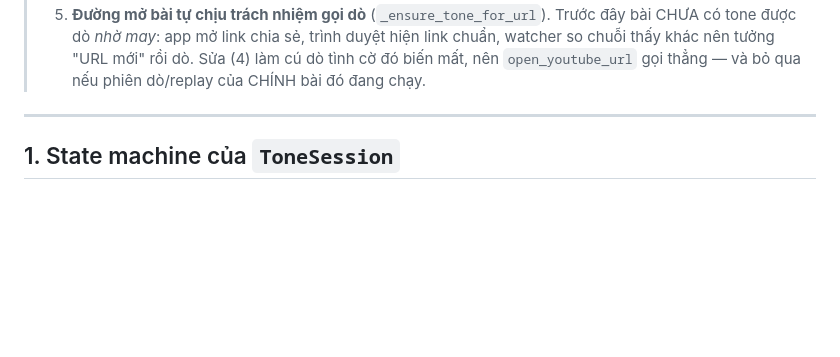
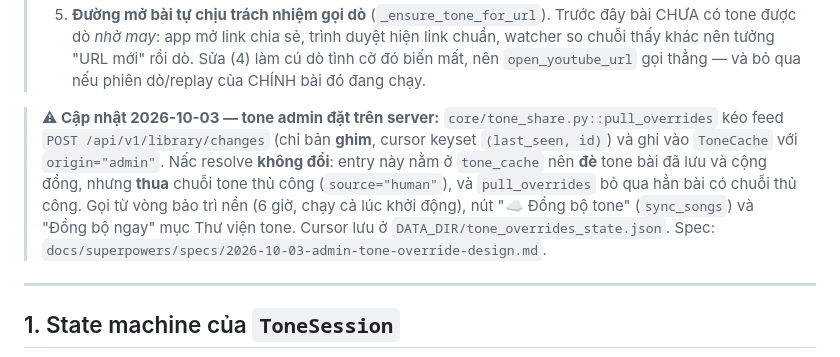
Before and after one commit to ligktit/quang-luu-studio, a Markdown page: docs/TONE_FLOWS.md, the part around the change. Drawn GitHub-style; blank space fills up the shorter version.

```diff
--- a/docs/TONE_FLOWS.md
+++ b/docs/TONE_FLOWS.md
@@ -41,6 +41,16 @@ Nguồn: `core/engine/_tone.py`, `_youtube.py`, `_autokey.py`, `_session.py`, `f
 >    link chuẩn, watcher so chuỗi thấy khác nên tưởng "URL mới" rồi dò. Sửa (4)
 >    làm cú dò tình cờ đó biến mất, nên `open_youtube_url` gọi thẳng — và bỏ qua
 >    nếu phiên dò/replay của CHÍNH bài đó đang chạy.
+
+> **⚠ Cập nhật 2026-10-03 — tone admin đặt trên server:** `core/tone_share.py::pull_overrides`
+> kéo feed `POST /api/v1/library/changes` (chỉ bản **ghim**, cursor keyset
+> `(last_seen, id)`) và ghi vào `ToneCache` với `origin="admin"`. Nấc resolve
+> **không đổi**: entry này nằm ở `tone_cache` nên **đè** tone bài đã lưu và cộng
+> đồng, nhưng **thua** chuỗi tone thủ công (`source="human"`), và
+> `pull_overrides` bỏ qua hẳn bài có chuỗi thủ công. Gọi từ vòng bảo trì nền
+> (6 giờ, chạy cả lúc khởi động), nút "☁ Đồng bộ tone" (`sync_songs`) và
+> "Đồng bộ ngay" mục Thư viện tone. Cursor lưu ở `DATA_DIR/tone_overrides_state.json`.
+> Spec: `docs/superpowers/specs/2026-10-03-admin-tone-override-design.md`.
 
 ---
 
```
Also changed, not shown: docs/NGHIEN_CUU_DO_TONE.md (+4 -0 lines), docs/SERVER_ARCHITECTURE.md (+10 -1 lines).
